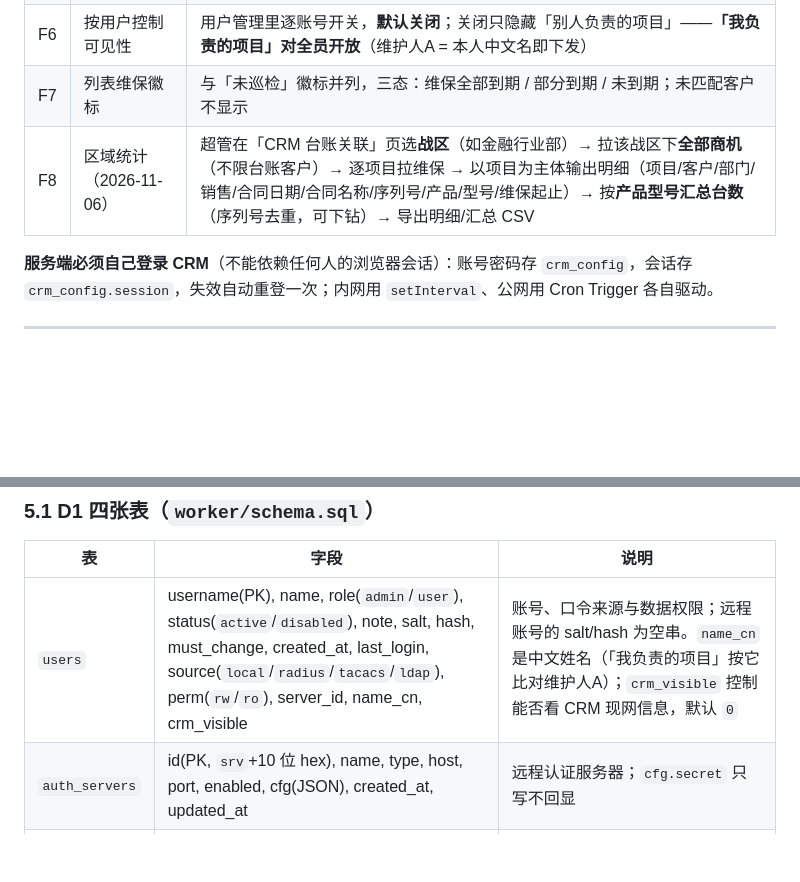
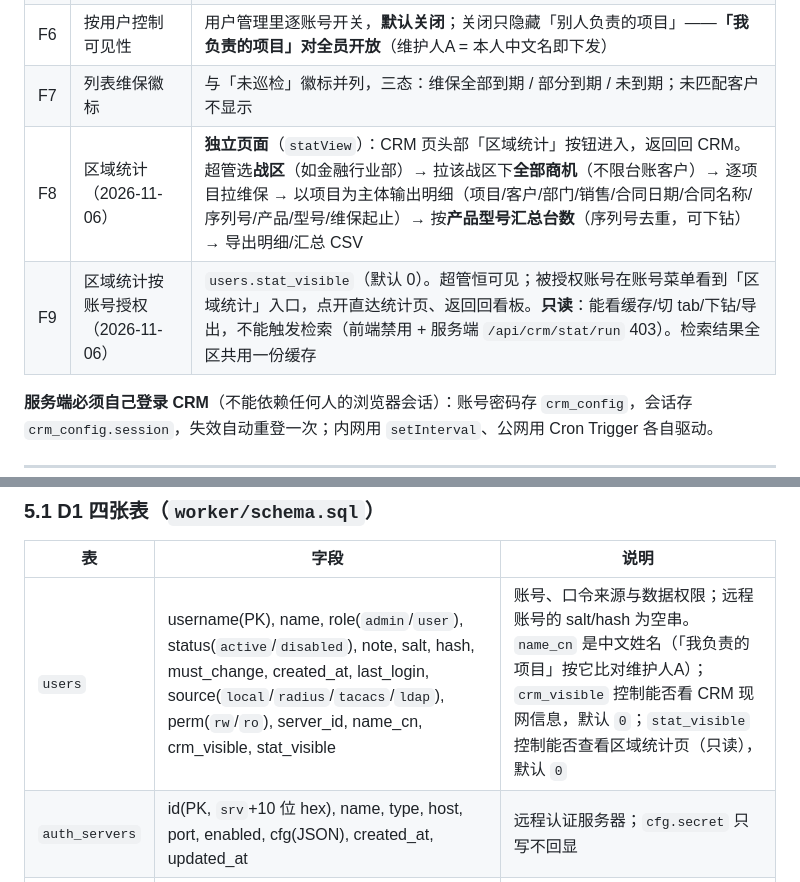
Before and after one commit to Blackmamba11111/personal_website, a Markdown page: HANDOVER.md, 2 parts joined by grey strips. Rendered like a GitHub page; blank space fills up the shorter version.

```diff
--- a/HANDOVER.md
+++ b/HANDOVER.md
@@ -125,7 +125,8 @@
 | F5 | 我负责的项目 | 客户列表搜索区「全部项目 / 我负责的项目」切换；命中条件 = 登录用户 `name_cn` 与商机 `维护人A` 全等（拼音登录名靠管理员填中文名转译） |
 | F6 | 按用户控制可见性 | 用户管理里逐账号开关，**默认关闭**；关闭只隐藏「别人负责的项目」——**「我负责的项目」对全员开放**（维护人A = 本人中文名即下发） |
 | F7 | 列表维保徽标 | 与「未巡检」徽标并列，三态：维保全部到期 / 部分到期 / 未到期；未匹配客户不显示 |
-| F8 | 区域统计（2026-11-06） | 超管在「CRM 台账关联」页选**战区**（如金融行业部）→ 拉该战区下**全部商机**（不限台账客户）→ 逐项目拉维保 → 以项目为主体输出明细（项目/客户/部门/销售/合同日期/合同名称/序列号/产品/型号/维保起止）→ 按**产品型号汇总台数**（序列号去重，可下钻）→ 导出明细/汇总 CSV |
+| F8 | 区域统计（2026-11-06） | **独立页面**（`statView`）：CRM 页头部「区域统计」按钮进入，返回回 CRM。超管选**战区**（如金融行业部）→ 拉该战区下**全部商机**（不限台账客户）→ 逐项目拉维保 → 以项目为主体输出明细（项目/客户/部门/销售/合同日期/合同名称/序列号/产品/型号/维保起止）→ 按**产品型号汇总台数**（序列号去重，可下钻）→ 导出明细/汇总 CSV |
+| F9 | 区域统计按账号授权（2026-11-06） | `users.stat_visible`（默认 0）。超管恒可见；被授权账号在账号菜单看到「区域统计」入口，点开直达统计页、返回回看板。**只读**：能看缓存/切 tab/下钻/导出，不能触发检索（前端禁用 + 服务端 `/api/crm/stat/run` 403）。检索结果全区共用一份缓存 |
 
 **服务端必须自己登录 CRM**（不能依赖任何人的浏览器会话）：账号密码存 `crm_config`，会话存 `crm_config.session`，失效自动重登一次；内网用 `setInterval`、公网用 Cron Trigger 各自驱动。
 
@@ -227,7 +228,7 @@
 
 | 表 | 字段 | 说明 |
 | --- | --- | --- |
-| `users` | username(PK), name, role(`admin`/`user`), status(`active`/`disabled`), note, salt, hash, must_change, created_at, last_login, source(`local`/`radius`/`tacacs`/`ldap`), perm(`rw`/`ro`), server_id, name_cn, crm_visible | 账号、口令来源与数据权限；远程账号的 salt/hash 为空串。`name_cn` 是中文姓名（「我负责的项目」按它比对维护人A）；`crm_visible` 控制能否看 CRM 现网信息，默认 `0` |
+| `users` | username(PK), name, role(`admin`/`user`), status(`active`/`disabled`), note, salt, hash, must_change, created_at, last_login, source(`local`/`radius`/`tacacs`/`ldap`), perm(`rw`/`ro`), server_id, name_cn, crm_visible, stat_visible | 账号、口令来源与数据权限；远程账号的 salt/hash 为空串。`name_cn` 是中文姓名（「我负责的项目」按它比对维护人A）；`crm_visible` 控制能否看 CRM 现网信息，默认 `0`；`stat_visible` 控制能否查看区域统计页（只读），默认 `0` |
 | `auth_servers` | id(PK, `srv`+10 位 hex), name, type, host, port, enabled, cfg(JSON), created_at, updated_at | 远程认证服务器；`cfg.secret` 只写不回显 |
 | `ledgers` | username(PK), data(JSON TEXT), updated_at, updated_by | 一人一份台账，`data` 为整份 JSON |
 | `sessions` | token(PK), username, created_at, expires_at | Bearer 令牌，30 天 |
```
Also changed, not shown: other parts of HANDOVER.md (+8 -7 lines).
